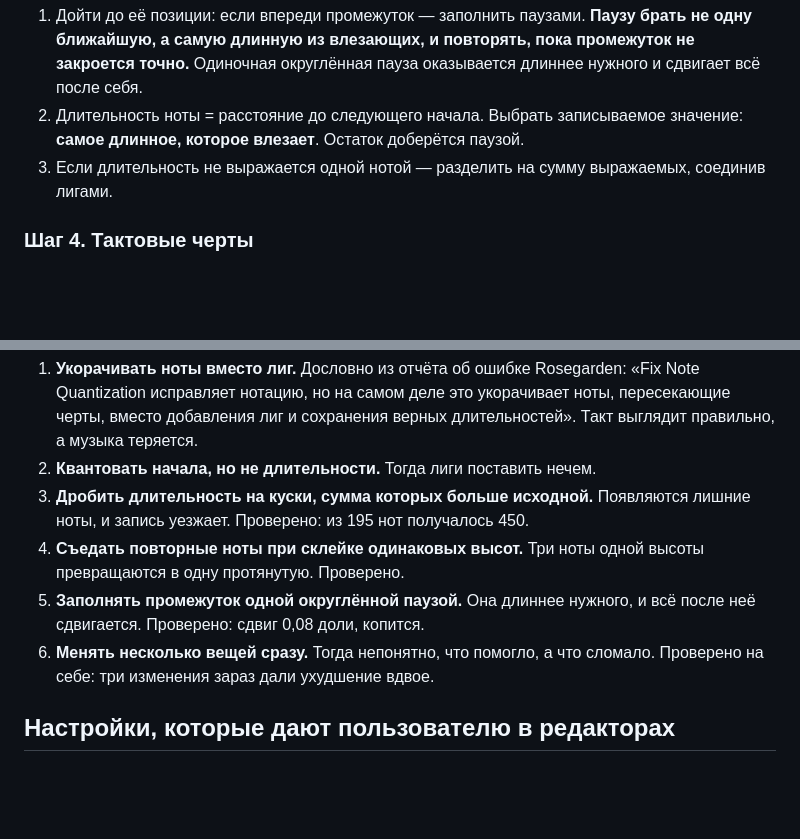
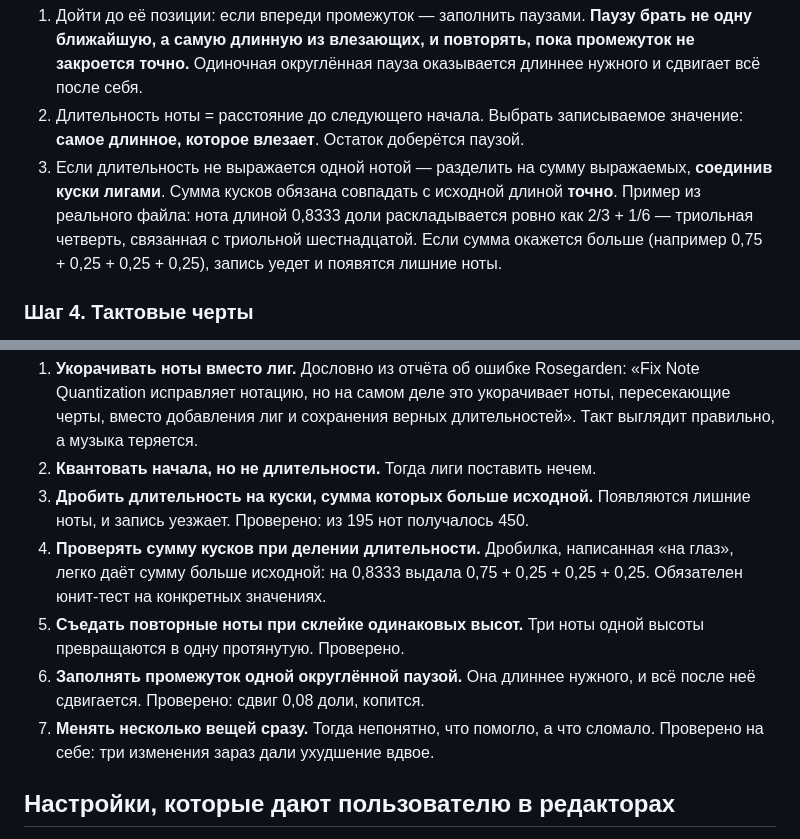
Before and after one commit to elexandr/saxophone-fingering-alpha, a Markdown page: MIDI-IMPORT.md, 2 parts joined by grey strips. Drawn GitHub-style; blank space fills up the shorter version.

Commit message:
Инструкция: деление длительности

```diff
--- a/MIDI-IMPORT.md
+++ b/MIDI-IMPORT.md
@@ -66,7 +66,11 @@ MIDI не хранит нотную запись. В нём есть тольк
 2. Длительность ноты = расстояние до следующего начала. Выбрать записываемое
    значение: **самое длинное, которое влезает**. Остаток доберётся паузой.
 3. Если длительность не выражается одной нотой — разделить на сумму выражаемых,
-   соединив лигами.
+   **соединив куски лигами**. Сумма кусков обязана совпадать с исходной длиной
+   **точно**. Пример из реального файла: нота длиной 0,8333 доли раскладывается
+   ровно как 2/3 + 1/6 — триольная четверть, связанная с триольной
+   шестнадцатой. Если сумма окажется больше (например 0,75 + 0,25 + 0,25 + 0,25),
+   запись уедет и появятся лишние ноты.
 
 ### Шаг 4. Тактовые черты
 
@@ -103,11 +107,14 @@ MIDI не хранит нотную запись. В нём есть тольк
 2. **Квантовать начала, но не длительности.** Тогда лиги поставить нечем.
 3. **Дробить длительность на куски, сумма которых больше исходной.** Появляются
    лишние ноты, и запись уезжает. Проверено: из 195 нот получалось 450.
-4. **Съедать повторные ноты при склейке одинаковых высот.** Три ноты одной
+4. **Проверять сумму кусков при делении длительности.** Дробилка, написанная
+   «на глаз», легко даёт сумму больше исходной: на 0,8333 выдала
+   0,75 + 0,25 + 0,25 + 0,25. Обязателен юнит-тест на конкретных значениях.
+5. **Съедать повторные ноты при склейке одинаковых высот.** Три ноты одной
    высоты превращаются в одну протянутую. Проверено.
-5. **Заполнять промежуток одной округлённой паузой.** Она длиннее нужного,
+6. **Заполнять промежуток одной округлённой паузой.** Она длиннее нужного,
    и всё после неё сдвигается. Проверено: сдвиг 0,08 доли, копится.
-6. **Менять несколько вещей сразу.** Тогда непонятно, что помогло, а что
+7. **Менять несколько вещей сразу.** Тогда непонятно, что помогло, а что
    сломало. Проверено на себе: три изменения зараз дали ухудшение вдвое.
 
 ## Настройки, которые дают пользователю в редакторах
```
